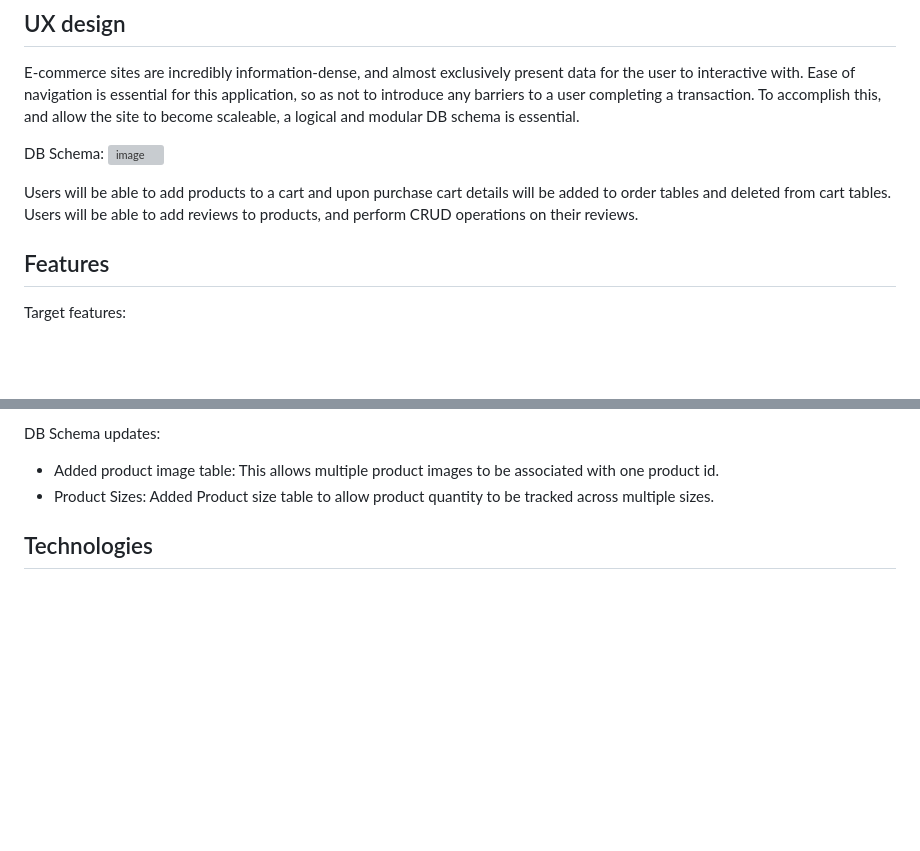
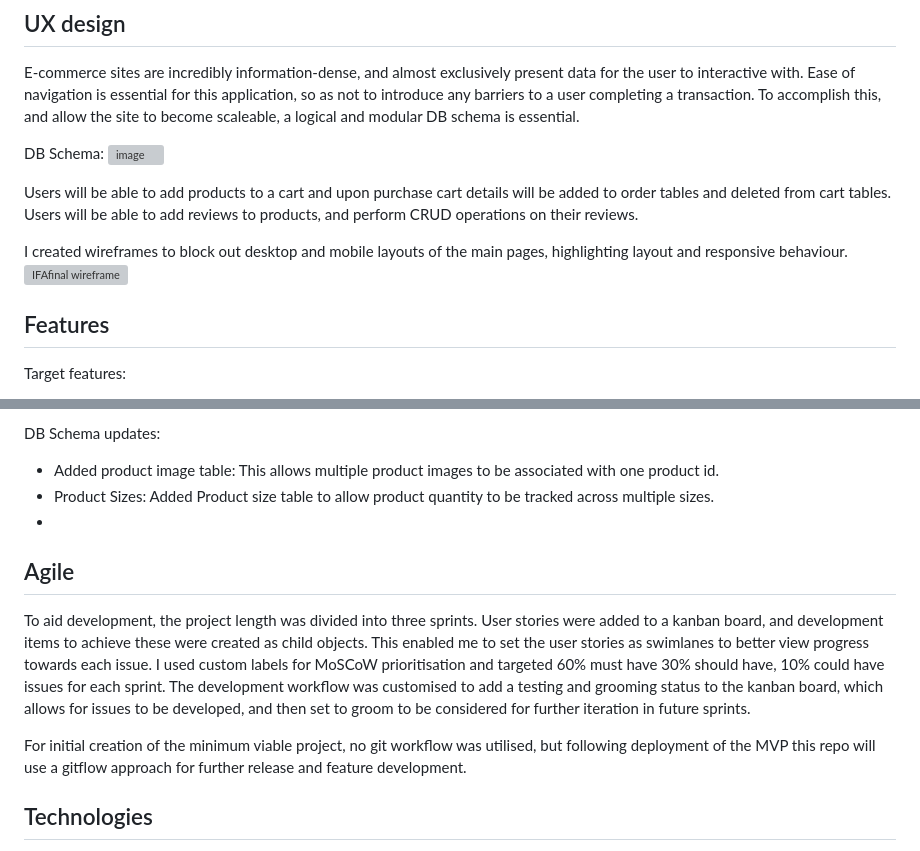
Before and after one commit to hicelery/commerce-all, a Markdown page: README.md, 2 parts joined by grey strips. GitHub-like rendering; blank space fills up the shorter version; grey boxes are pictures that could not be loaded.

Commit message:
Update README with wireframes and Agile process details
Added wireframes for desktop and mobile layouts, updated Agile process details, and clarified project technologies.

```diff
--- a/README.md
+++ b/README.md
@@ -14,6 +14,9 @@ DB Schema:
 
 Users will be able to add products to a cart and upon purchase cart details will be added to order tables and deleted from cart tables.
 Users will be able to add reviews to products, and perform CRUD operations on their reviews.
+
+I created wireframes to block out desktop and mobile layouts of the main pages, highlighting layout and responsive behaviour.
+<img width="2118" height="800" alt="IFAfinal wireframe" src="https://github.com/user-attachments/assets/fa32a5a4-508f-4f1f-bef9-d4d64201d413" />
 
 ## Features
 
@@ -58,6 +61,16 @@ DB Schema updates:
 
 - Added product image table: This allows multiple product images to be associated with one product id.
 - Product Sizes: Added Product size table to allow product quantity to be tracked across multiple sizes.
+-
+
+## Agile
+
+To aid development, the project length was divided into three sprints.
+User stories were added to a kanban board, and development items to achieve these were created as child objects. This enabled me to set the user stories as swimlanes to better view progress towards each issue.
+I used custom labels for MoSCoW prioritisation and targeted 60% must have 30% should have, 10% could have issues for each sprint.
+The development workflow was customised to add a testing and grooming status to the kanban board, which allows for issues to be developed, and then set to groom to be considered for further iteration in future sprints.
+
+For initial creation of the minimum viable project, no git workflow was utilised, but following deployment of the MVP this repo will use a gitflow approach for further release and feature development.
 
 ## Technologies
 
```
